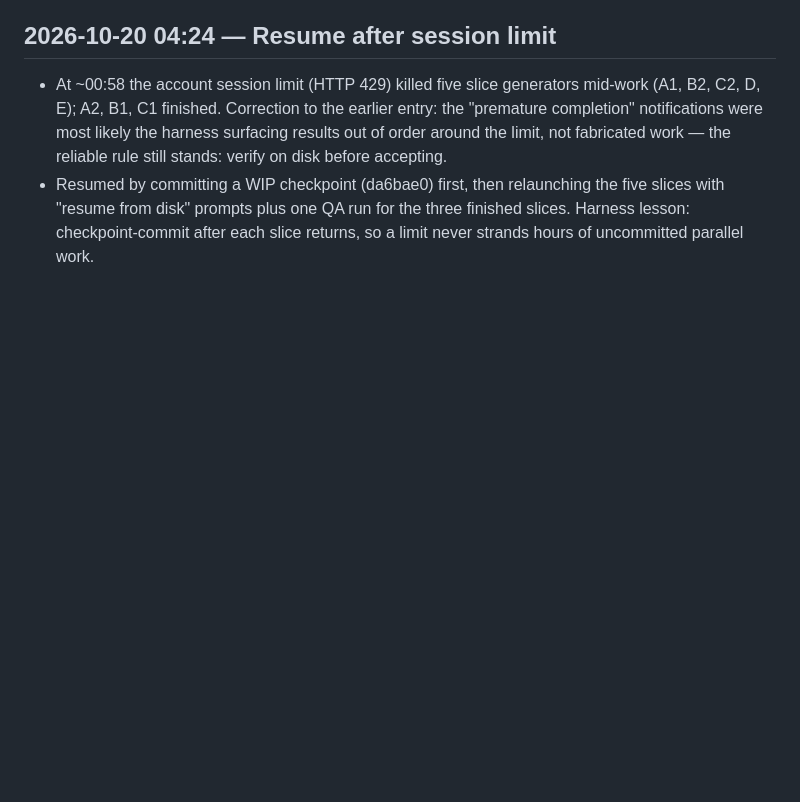
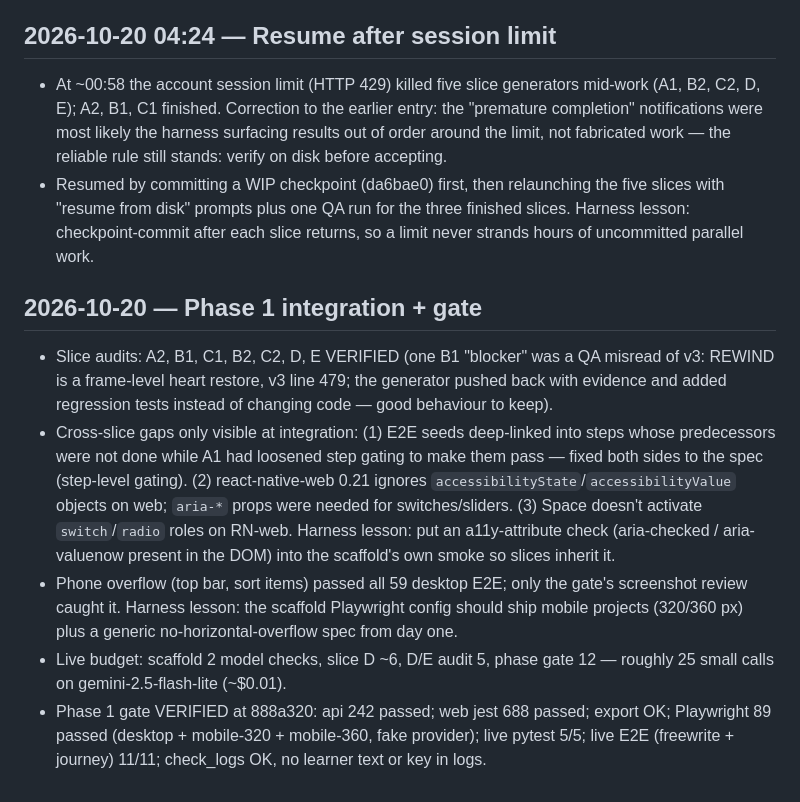
Before and after one commit to smallTechOrg/GLITCH, a Markdown page: NOTES.md, the part around the change. Rendered like a GitHub page; blank space fills up the shorter version.

Commit message:
phase-1: build journal (integration lessons, gate results)
Co-Authored-By: Claude Opus 5.5 <noreply@anthropic.com>

```diff
--- a/NOTES.md
+++ b/NOTES.md
@@ -24,3 +24,10 @@ Running log of the zero-shot build: decisions, friction, and harness lessons. Ne
 ## 2026-10-20 04:24 — Resume after session limit
 - At ~00:58 the account session limit (HTTP 429) killed five slice generators mid-work (A1, B2, C2, D, E); A2, B1, C1 finished. Correction to the earlier entry: the "premature completion" notifications were most likely the harness surfacing results out of order around the limit, not fabricated work — the reliable rule still stands: verify on disk before accepting.
 - Resumed by committing a WIP checkpoint (da6bae0) first, then relaunching the five slices with "resume from disk" prompts plus one QA run for the three finished slices. Harness lesson: checkpoint-commit after each slice returns, so a limit never strands hours of uncommitted parallel work.
+
+## 2026-10-20 — Phase 1 integration + gate
+- Slice audits: A2, B1, C1, B2, C2, D, E VERIFIED (one B1 "blocker" was a QA misread of v3: REWIND is a frame-level heart restore, v3 line 479; the generator pushed back with evidence and added regression tests instead of changing code — good behaviour to keep).
+- Cross-slice gaps only visible at integration: (1) E2E seeds deep-linked into steps whose predecessors were not done while A1 had loosened step gating to make them pass — fixed both sides to the spec (step-level gating). (2) react-native-web 0.21 ignores `accessibilityState`/`accessibilityValue` objects on web; `aria-*` props were needed for switches/sliders. (3) Space doesn't activate `switch`/`radio` roles on RN-web. Harness lesson: put an a11y-attribute check (aria-checked / aria-valuenow present in the DOM) into the scaffold's own smoke so slices inherit it.
+- Phone overflow (top bar, sort items) passed all 59 desktop E2E; only the gate's screenshot review caught it. Harness lesson: the scaffold Playwright config should ship mobile projects (320/360 px) plus a generic no-horizontal-overflow spec from day one.
+- Live budget: scaffold 2 model checks, slice D ~6, D/E audit 5, phase gate 12 — roughly 25 small calls on gemini-2.5-flash-lite (~$0.01).
+- Phase 1 gate VERIFIED at 888a320: api 242 passed; web jest 688 passed; export OK; Playwright 89 passed (desktop + mobile-320 + mobile-360, fake provider); live pytest 5/5; live E2E (freewrite + journey) 11/11; check_logs OK, no learner text or key in logs.
```
